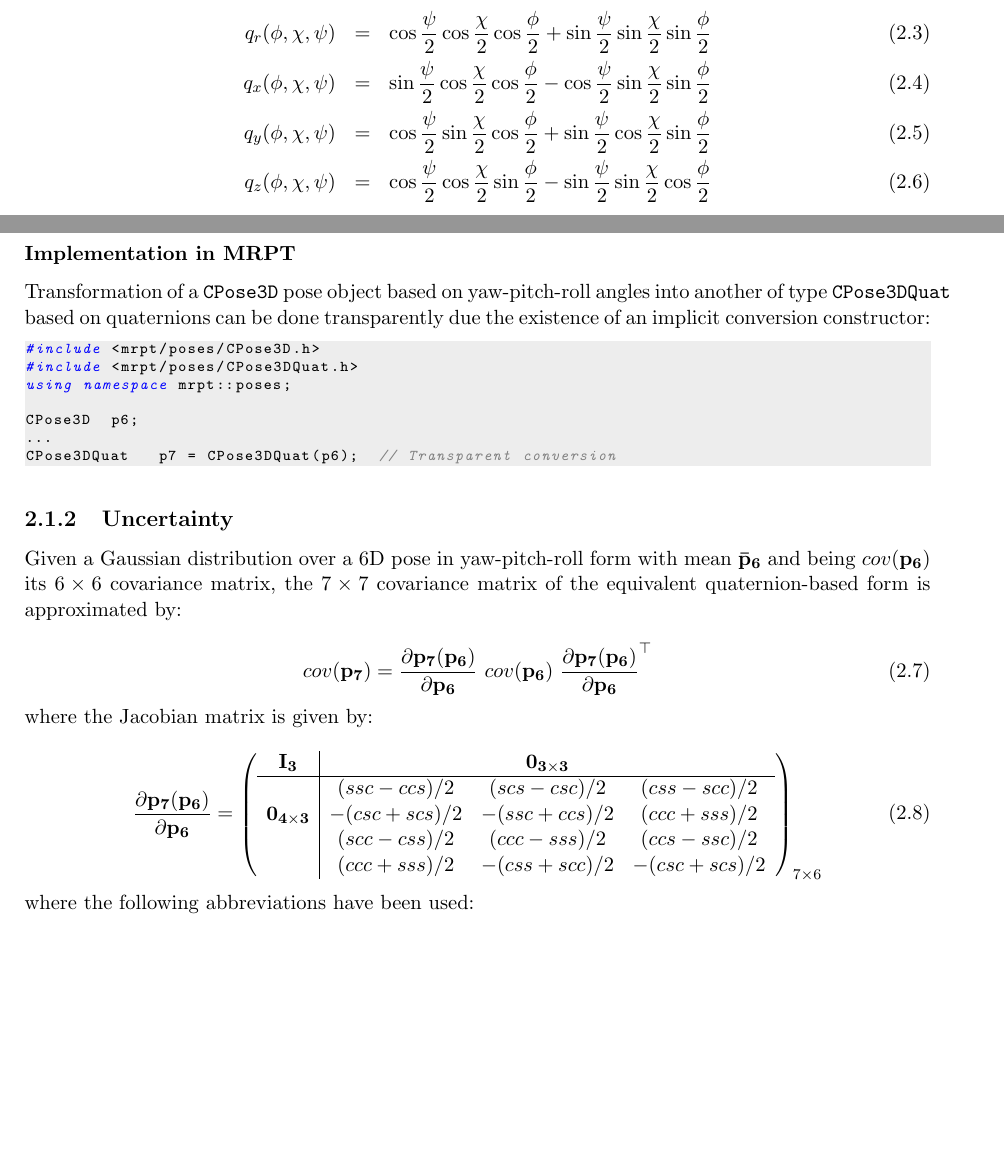
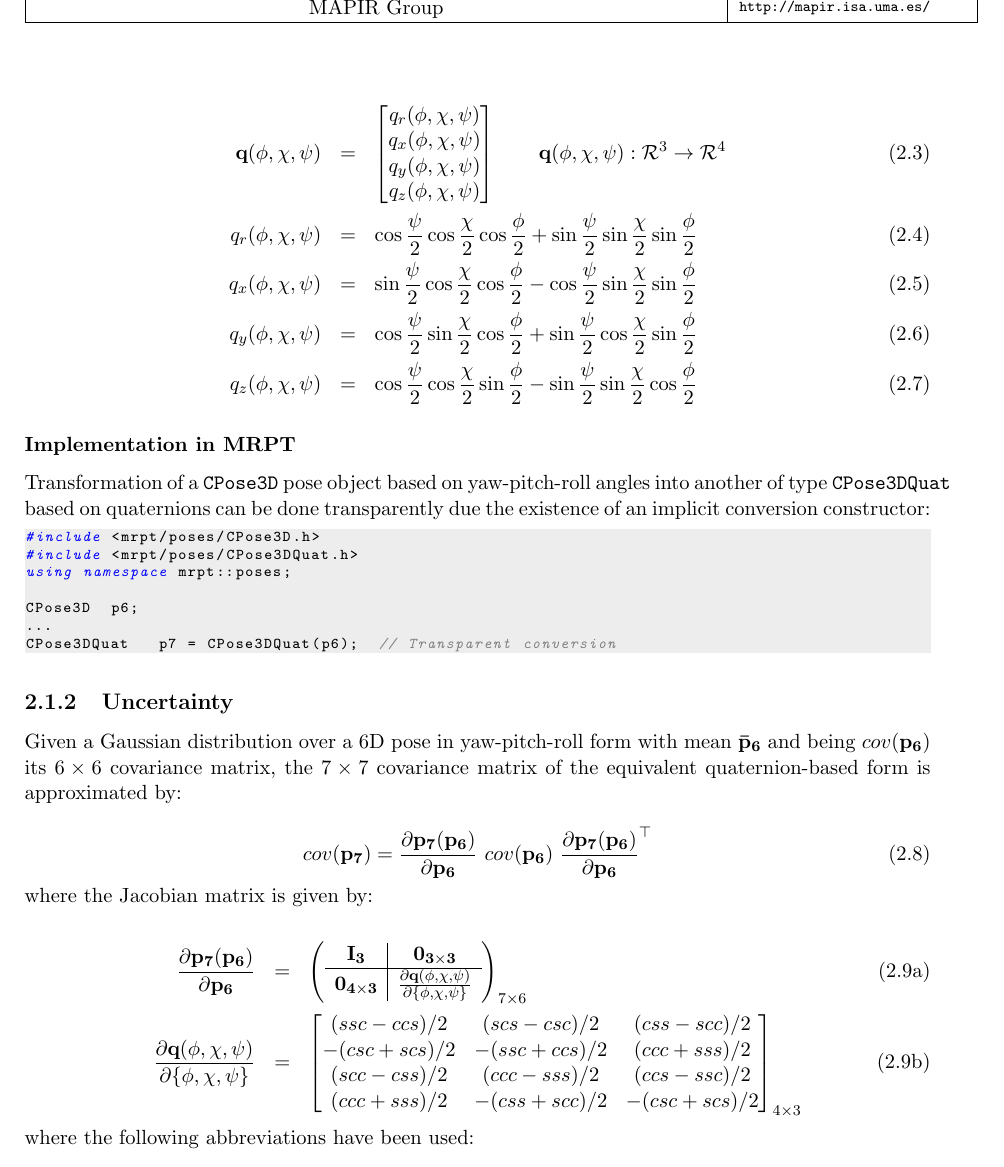
Before and after one commit to jlblancoc/tutorial-se3-manifold, a LaTeX thesis (jlblanco2010geometry3D_techrep.tex): two parts of pages 14 and 15 of 59 before the commit and part of page 15 of 59 after it, the two joined at a grey line, cut at the place of the change, the shorter picture padded with empty space. Compiled offline with pdfLaTeX.

Commit message:
Yaw-Pitch-Roll to Quaternion Jacobian gets its own equation number for easier reference.

```diff
--- a/jlblanco2010geometry3D_techrep.tex
+++ b/jlblanco2010geometry3D_techrep.tex
@@ -13,6 +13,7 @@
 \usepackage{listings}
 \usepackage[utf8x]{inputenc}
 \usepackage{wrapfig}
+\usepackage{subeqnarray}
 
 \usepackage{amsfonts}  % For \mathbb
 \usepackage{amsthm}	% For \theorem
@@ -632,6 +635,16 @@ be expressed as a quaternion with components $(q_r, q_x,q_y,q_z)$
 given by \cite{horn2001some}:
 
 \begin{eqnarray}
+ \mathbf{q}(\phi,\chi,\psi) &=&
+ \begin{bmatrix}
+	 q_r(\phi,\chi,\psi) \\
+	 q_x(\phi,\chi,\psi) \\
+	 q_y(\phi,\chi,\psi) \\
+	 q_z(\phi,\chi,\psi)
+ \end{bmatrix}
+ \quad \quad
+ \mathbf{q}(\phi,\chi,\psi) : \mathcal{R}^3 \rightarrow \mathcal{R}^4
+\\
   q_r(\phi,\chi,\psi) &=& \cos\frac{\psi}{2} \cos\frac{\chi}{2}  \cos\frac{\phi}{2}  +
   \sin\frac{\psi}{2} \sin\frac{\chi}{2} \sin\frac{\phi}{2}    \\
   q_x(\phi,\chi,\psi) &=& \sin\frac{\psi}{2} \cos\frac{\chi}{2}  \cos\frac{\phi}{2}  -
@@ -676,20 +689,25 @@ cov(\mathbf{p_6})  ~
 
 \noindent where the Jacobian matrix is given by:
 
-\begin{equation}
+\begin{subeqnarray}
 \label{eq:jac_p7_p6}
-\frac{\partial \mathbf{p_7}(\mathbf{p_6}) }{\partial \mathbf{p_6}} =
-\left(
-\begin{array}{c|cccc}
- \mathbf{I_3} & & \mathbf{0_{3\times 3}} & \\ \hline
-  & (ssc-ccs)/2 & (scs-csc)/2 & (css-scc)/2 \\
- \mathbf{0_{4\times 3}}
-  & -(csc+scs)/2 & -(ssc+ccs)/2 & (ccc+sss)/2 \\
-  & (scc-css)/2 & (ccc-sss)/2 & (ccs-ssc)/2 \\
-  & (ccc+sss)/2 & -(css+scc)/2 & -(csc+scs)/2 \\
+\frac{\partial \mathbf{p_7}(\mathbf{p_6}) }{\partial \mathbf{p_6}} &=&
+\left(
+\begin{array}{c|cc}
+ \mathbf{I_3} & \mathbf{0_{3\times 3}} \\ \hline
+ \mathbf{0_{4\times 3}} & \frac{\partial \mathbf{q}(\phi,\chi,\psi) }{\partial \{ \phi,\chi,\psi \} }
 \end{array}
 \right)_{7 \times 6}
-\end{equation}
+\\
+\slabel{eq:jac_quat_ypr}
+\frac{\partial \mathbf{q}(\phi,\chi,\psi) }{\partial \{ \phi,\chi,\psi \} } &=&
+\begin{bmatrix}
+	(ssc-ccs)/2 & (scs-csc)/2 & (css-scc)/2 \\
+	-(csc+scs)/2 & -(ssc+ccs)/2 & (ccc+sss)/2 \\
+	(scc-css)/2 & (ccc-sss)/2 & (ccs-ssc)/2 \\
+	(ccc+sss)/2 & -(css+scc)/2 & -(csc+scs)/2
+\end{bmatrix} _{4 \times 3}
+\end{subeqnarray}
 
 \noindent where the following abbreviations have been used:
 
```
Also changed, not shown: jlblanco2010geometry3D_techrep.tex (2 more changed lines).
